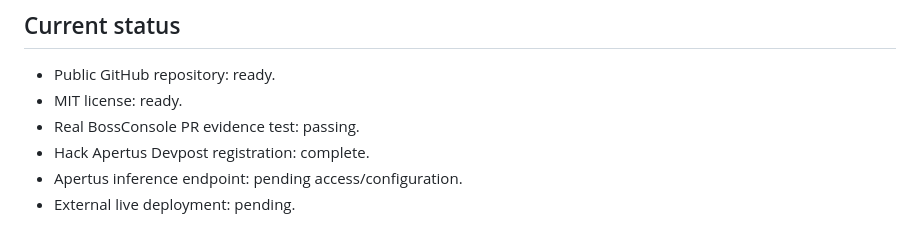
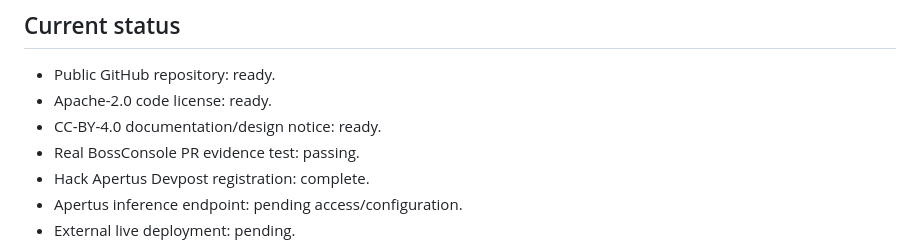
Before and after one commit to williamleewilliam1-star/babydov-mergeproof-apertus, a Markdown page: SUBMISSION.md, the part around the change. Rendered like a GitHub page.

Commit message:
docs: record Hack Apertus licensing compliance

```diff
--- a/SUBMISSION.md
+++ b/SUBMISSION.md
@@ -107,7 +107,8 @@ The remaining deployment task is connecting an Apertus inference endpoint and pu
 ## Current status
 
 - Public GitHub repository: ready.
-- MIT license: ready.
+- Apache-2.0 code license: ready.
+- CC-BY-4.0 documentation/design notice: ready.
 - Real BossConsole PR evidence test: passing.
 - Hack Apertus Devpost registration: complete.
 - Apertus inference endpoint: pending access/configuration.
```
